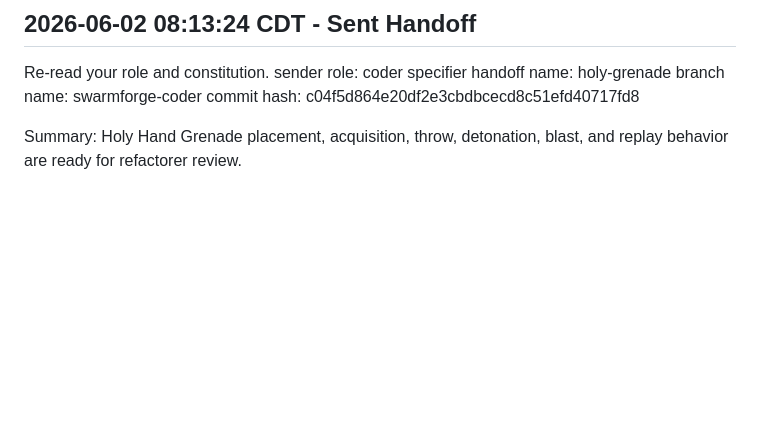
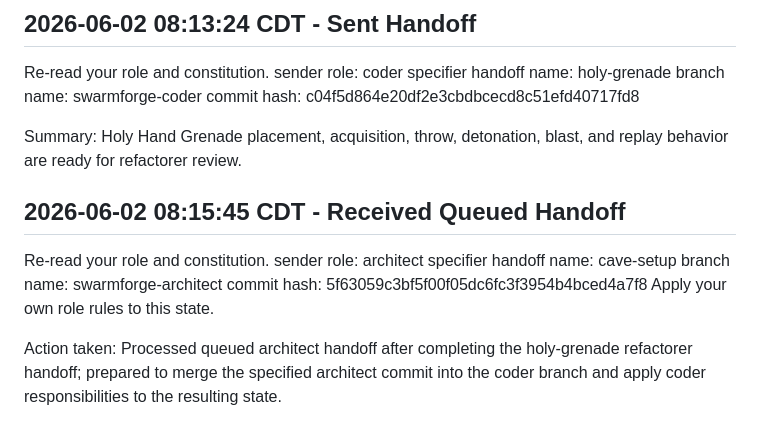
Before and after one commit to volzinnovation/experiment-htw-ja-Web, a Markdown page: logbook.md, the part around the change. GitHub-like rendering; blank space fills up the shorter version.

Commit message:
Log architect cave setup handoff

```diff
--- a/logbook.md
+++ b/logbook.md
@@ -174,3 +174,14 @@ branch name: swarmforge-coder
 commit hash: c04f5d864e20df2e3cbdbcecd8c51efd40717fd8
 
 Summary: Holy Hand Grenade placement, acquisition, throw, detonation, blast, and replay behavior are ready for refactorer review.
+
+## 2026-06-02 08:15:45 CDT - Received Queued Handoff
+
+Re-read your role and constitution.
+sender role: architect
+specifier handoff name: cave-setup
+branch name: swarmforge-architect
+commit hash: 5f63059c3bf5f00f05dc6fc3f3954b4bced4a7f8
+Apply your own role rules to this state.
+
+Action taken: Processed queued architect handoff after completing the holy-grenade refactorer handoff; prepared to merge the specified architect commit into the coder branch and apply coder responsibilities to the resulting state.
```
